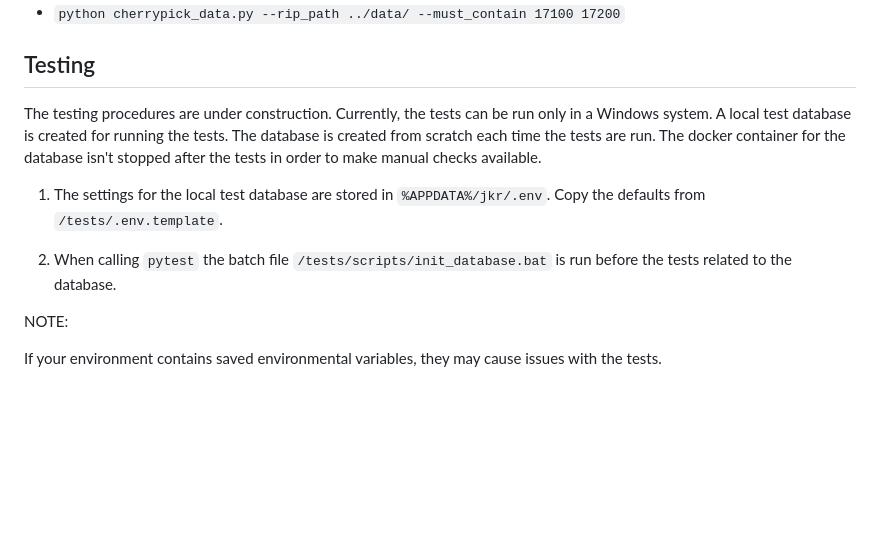
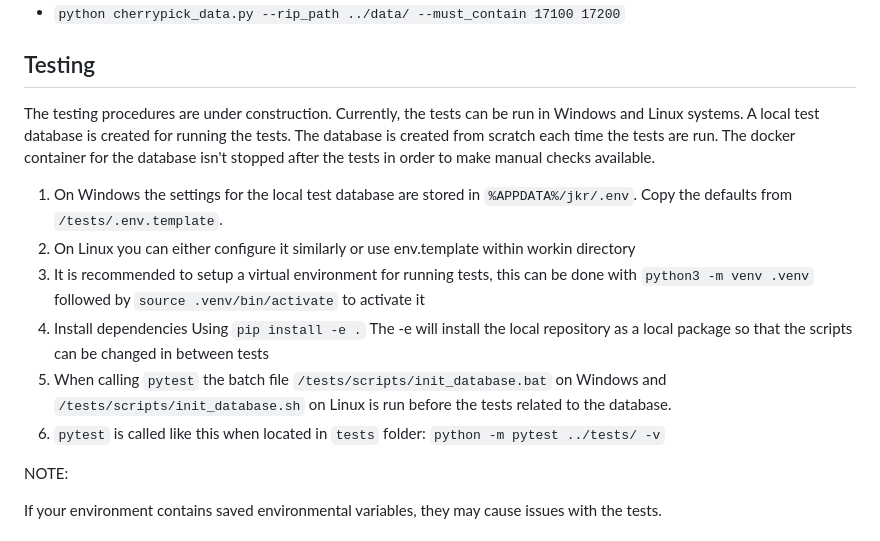
Before and after one commit to punosmobile/jkr-core, a Markdown page: README.md, the part around the change. GitHub-like rendering; blank space fills up the shorter version.

Commit message:
Updated README with more detailed test instructions

```diff
--- a/README.md
+++ b/README.md
@@ -261,11 +261,14 @@ python cherrypick_data.py --rip_path [File or directory] --must_contain [postalC
 
 ## Testing
 
-The testing procedures are under construction. Currently, the tests can be run only in a Windows system. A local test database is created for running the tests. The database is created from scratch each time the tests are run. The docker container for the database isn't stopped after the tests in order to make manual checks available.
+The testing procedures are under construction. Currently, the tests can be run in Windows and Linux systems. A local test database is created for running the tests. The database is created from scratch each time the tests are run. The docker container for the database isn't stopped after the tests in order to make manual checks available.
 
-1. The settings for the local test database are stored in `%APPDATA%/jkr/.env`. Copy the defaults from `/tests/.env.template`.
-
-2. When calling `pytest` the batch file `/tests/scripts/init_database.bat` is run before the tests related to the database.
+1. On Windows the settings for the local test database are stored in `%APPDATA%/jkr/.env`. Copy the defaults from `/tests/.env.template`.
+2. On Linux you can either configure it similarly or use env.template within workin directory
+3. It is recommended to setup a virtual environment for running tests, this can be done with `python3 -m venv .venv` followed by `source .venv/bin/activate` to activate it
+4. Install dependencies Using `pip install -e .` The -e will install the local repository as a local package so that the scripts can be changed in between tests
+5. When calling `pytest` the batch file `/tests/scripts/init_database.bat` on Windows and `/tests/scripts/init_database.sh` on Linux is run before the tests related to the database.
+6. `pytest` is called like this when located in `tests` folder: `python -m pytest ../tests/ -v`
 
 NOTE:
 
```
